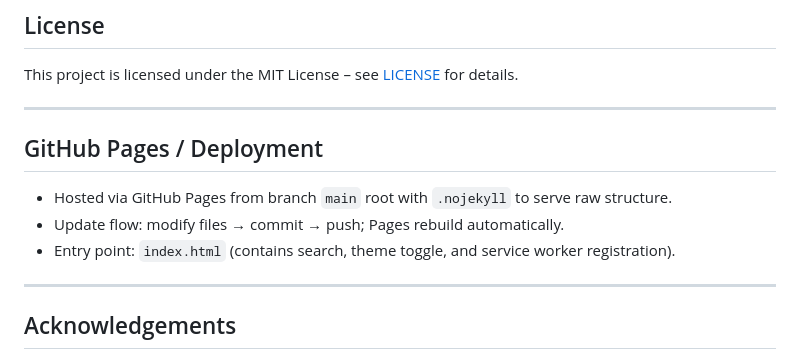
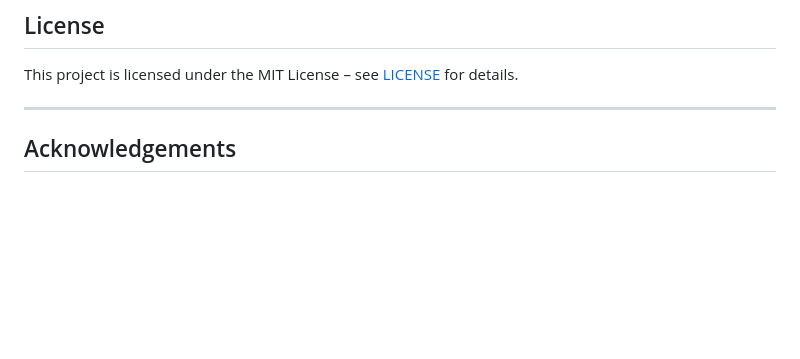
Before and after one commit to Mandar123454/Python-Journey, a Markdown page: README.md, the part around the change. Rendered like a GitHub page; blank space fills up the shorter version.

Commit message:
Remove GitHub Pages deployment information
Removed GitHub Pages deployment section from README.

```diff
--- a/README.md
+++ b/README.md
@@ -263,13 +263,6 @@ This project is licensed under the MIT License – see [LICENSE](LICENSE) for de
 
 ---
 
-## GitHub Pages / Deployment
-- Hosted via GitHub Pages from branch `main` root with `.nojekyll` to serve raw structure.
-- Update flow: modify files → commit → push; Pages rebuild automatically.
-- Entry point: `index.html` (contains search, theme toggle, and service worker registration).
-
----
-
 
 ## Acknowledgements
 
```
